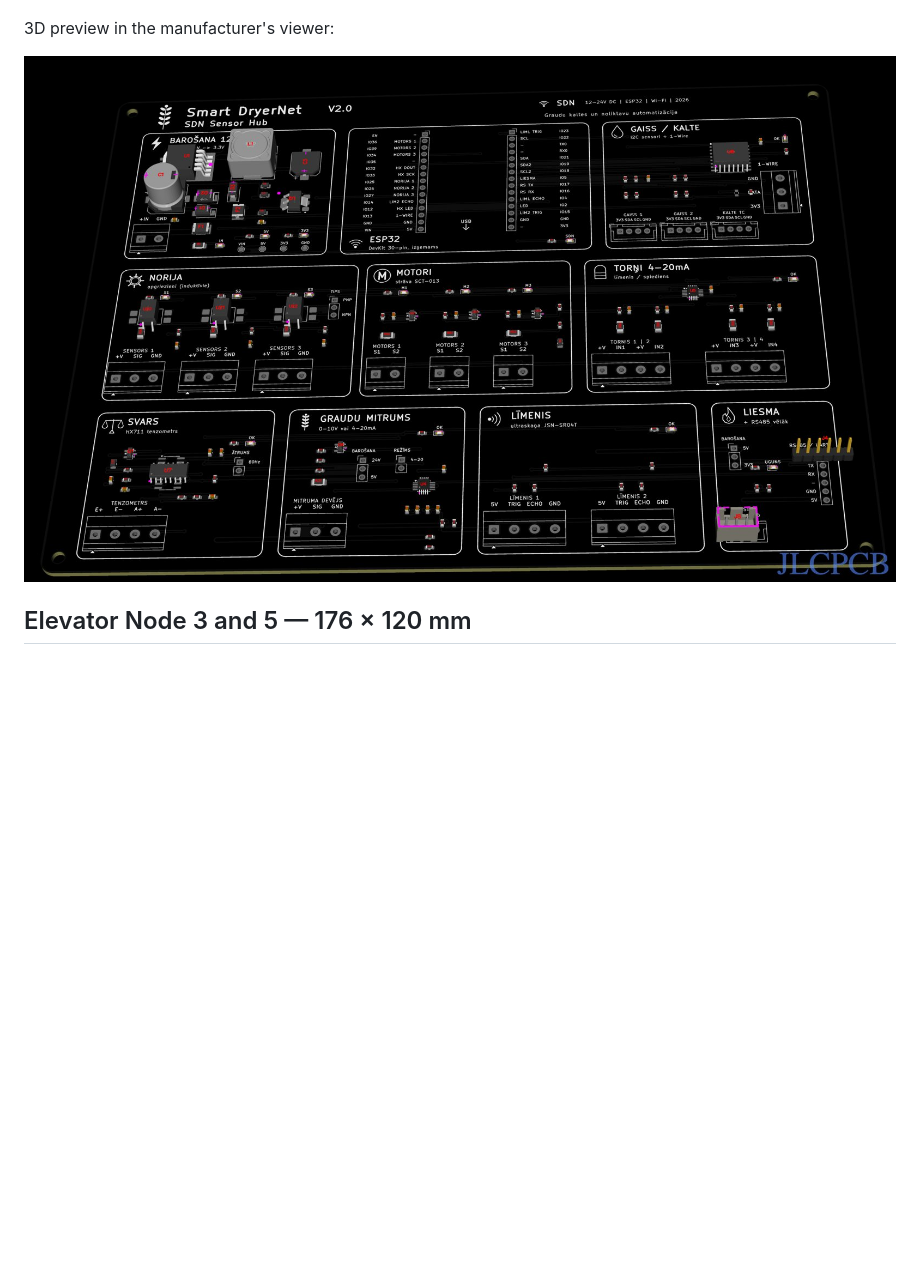
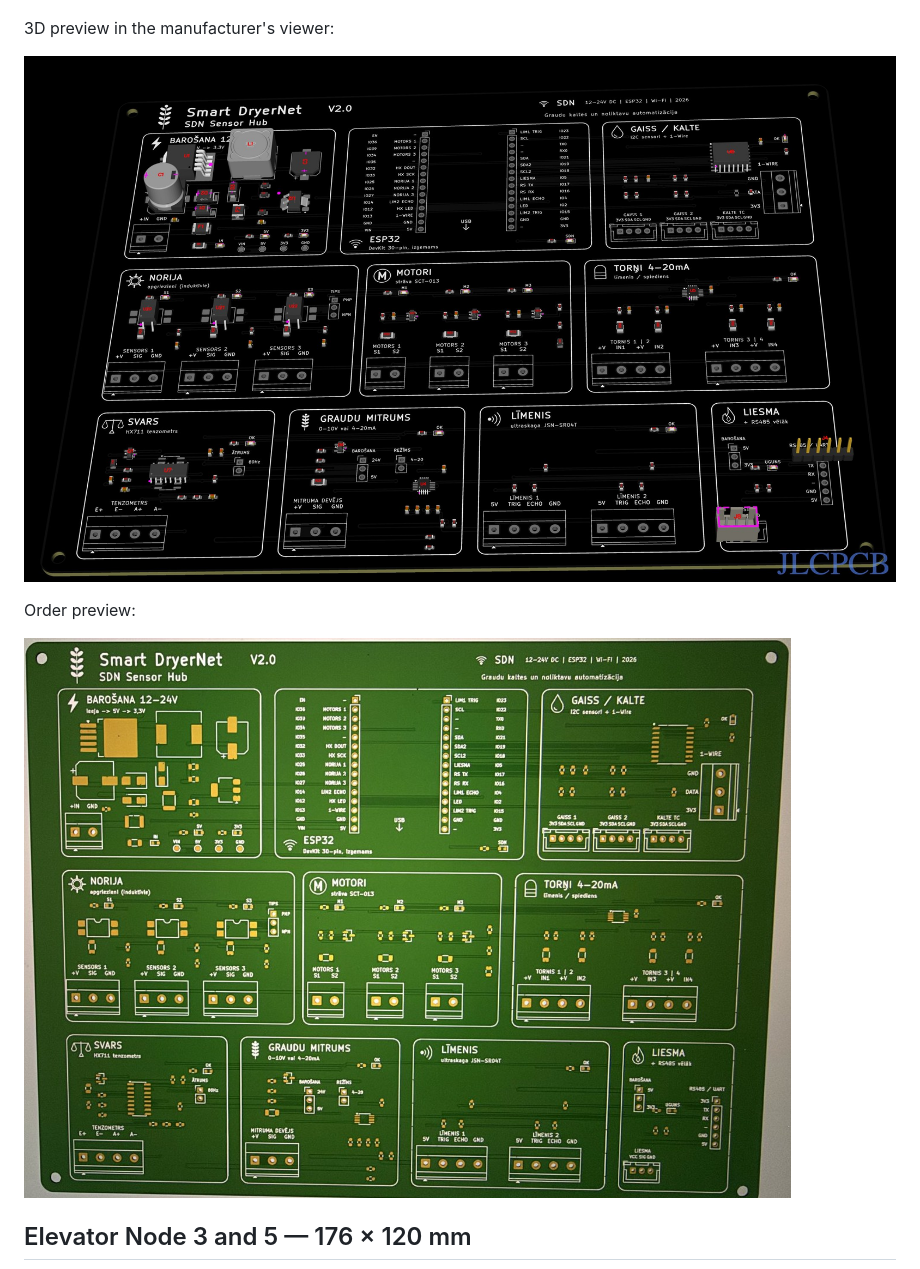
Before and after one commit to SmartDrayerNet/SDN, a Markdown page: docs/HARDWARE.md, the part around the change. GitHub-like rendering; pictures changed too: docs/images/pcb_hub_v2_3d.jpg (added), docs/images/pcb_hub_v2_green.jpg (added); blank space fills up the shorter version.

```diff
--- a/docs/HARDWARE.md
+++ b/docs/HARDWARE.md
@@ -17,7 +17,11 @@ All boards are designed in KiCad as one family. Shared blocks:
 
 3D preview in the manufacturer's viewer:
 
-![Hub 3D](images/pcb_hub_3d_jlc.jpg)
+![Hub 3D](images/pcb_hub_v2_3d.jpg)
+
+Order preview:
+
+![Hub green](images/pcb_hub_v2_green.jpg)
 
 ## Elevator Node 3 and 5 — 176 × 120 mm
 
```
Also changed, not shown: README.md (+5 -1 lines).
